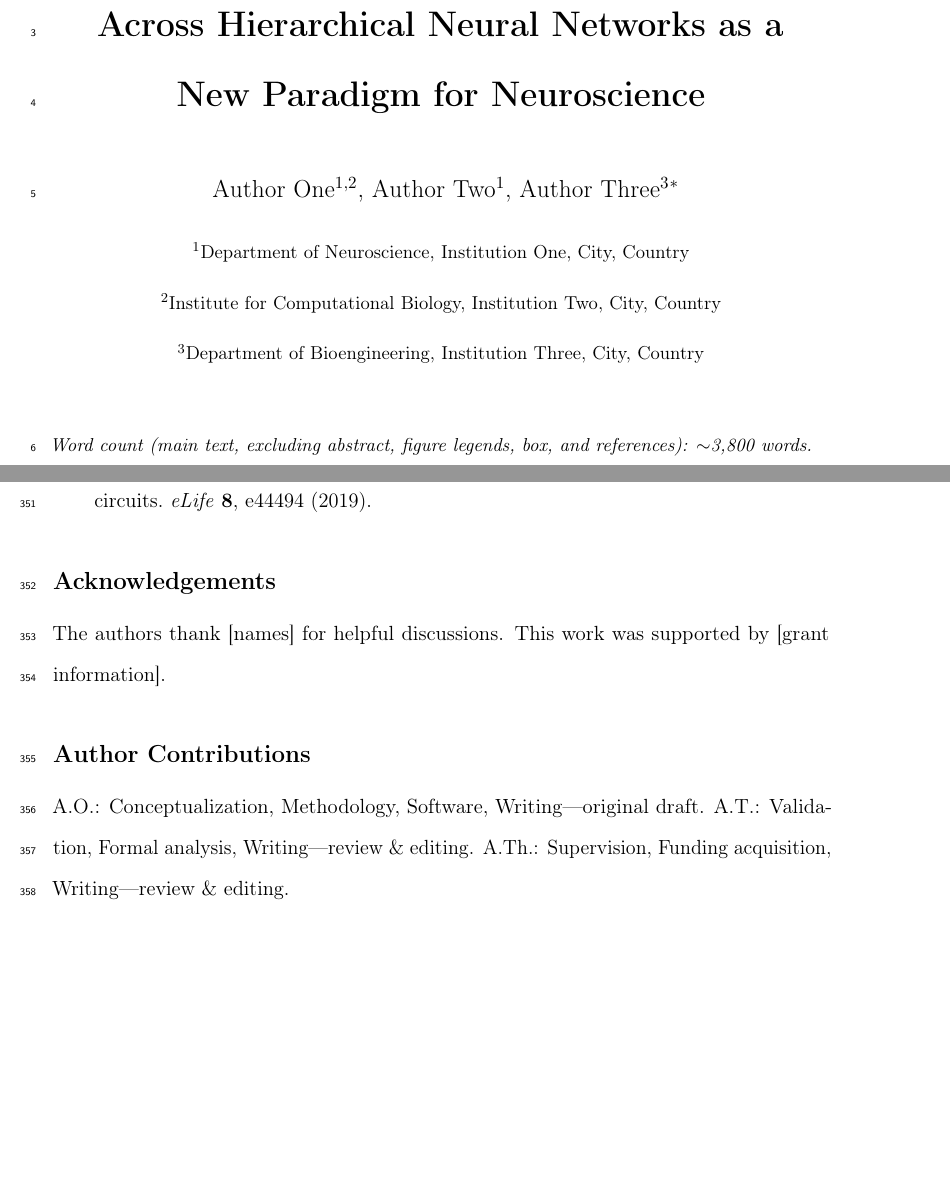
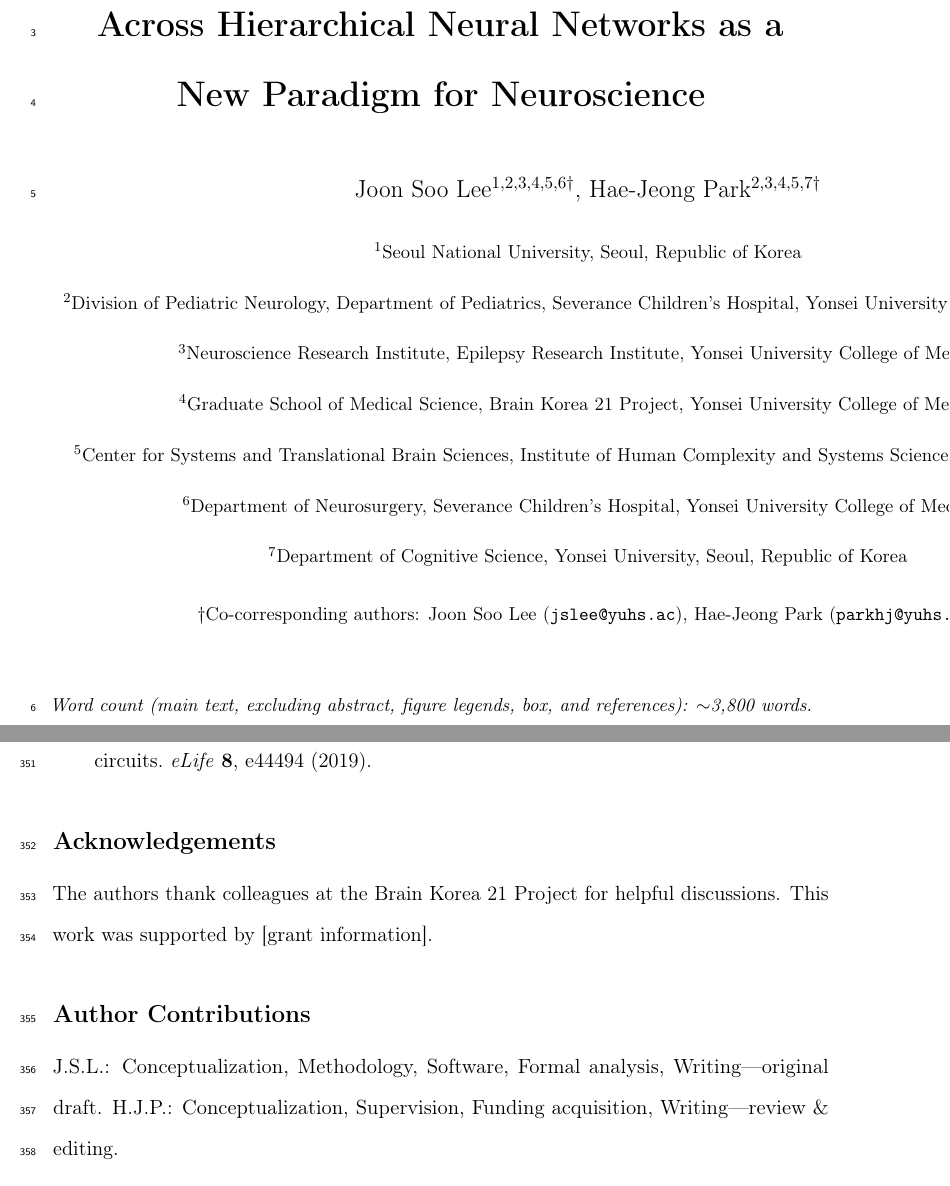
Before and after one commit to psalmhim/vzebra, a LaTeX paper (perspective_virtual_lab.tex): two parts of pages 1 and 26 of 26 before the commit and two parts of pages 1 and 27 of 27 after it, joined at a grey line, cut so that both start at the same text, the shorter picture padded with empty space. Compiled offline with pdfLaTeX.

Commit message:
feat: fill author/affiliation block in perspective paper (Lee & Park, Yonsei)

```diff
--- a/perspective_virtual_lab.tex
+++ b/perspective_virtual_lab.tex
@@ -91,14 +91,24 @@
 }
 
 \author{%
-  Author One$^{1,2}$,
-  Author Two$^{1}$,
-  Author Three$^{3}$%
-  \thanks{Correspondence: corresponding@institution.edu}
+  Joon Soo Lee$^{1,2,3,4,5,6\dagger}$,
+  Hae-Jeong Park$^{2,3,4,5,7\dagger}$%
   \\[6pt]
-  \small$^{1}$Department of Neuroscience, Institution One, City, Country\\
-  \small$^{2}$Institute for Computational Biology, Institution Two, City, Country\\
-  \small$^{3}$Department of Bioengineering, Institution Three, City, Country
+  \small$^{1}$Seoul National University, Seoul, Republic of Korea\\
+  \small$^{2}$Division of Pediatric Neurology, Department of Pediatrics,
+  Severance Children's Hospital, Yonsei University College of Medicine\\
+  \small$^{3}$Neuroscience Research Institute, Epilepsy Research Institute,
+  Yonsei University College of Medicine\\
+  \small$^{4}$Graduate School of Medical Science, Brain Korea 21 Project,
+  Yonsei University College of Medicine\\
+  \small$^{5}$Center for Systems and Translational Brain Sciences,
+  Institute of Human Complexity and Systems Science, Yonsei University\\
+  \small$^{6}$Department of Neurosurgery, Severance Children's Hospital,
+  Yonsei University College of Medicine\\
+  \small$^{7}$Department of Cognitive Science, Yonsei University, Seoul, Republic of Korea\\[4pt]
+  \small$\dagger$Co-corresponding authors:
+  Joon Soo Lee (\texttt{jslee@yuhs.ac}),
+  Hae-Jeong Park (\texttt{parkhj@yuhs.ac})%
 }
 
 \date{}  % suppress date
@@ -927,16 +937,17 @@ NetPyNE, a tool for data-driven multiscale modelling of brain circuits.
 %  ACKNOWLEDGEMENTS  (fill before submission)
 % ─────────────────────────────────────────────────────────
 \section*{Acknowledgements}
-The authors thank [names] for helpful discussions.
+The authors thank colleagues at the Brain Korea 21 Project for helpful discussions.
 This work was supported by [grant information].
 
 % ─────────────────────────────────────────────────────────
 %  AUTHOR CONTRIBUTIONS  (CRediT taxonomy)
 % ─────────────────────────────────────────────────────────
 \section*{Author Contributions}
-A.O.: Conceptualization, Methodology, Software, Writing---original draft.
-A.T.: Validation, Formal analysis, Writing---review \& editing.
-A.Th.: Supervision, Funding acquisition, Writing---review \& editing.
+J.S.L.: Conceptualization, Methodology, Software, Formal analysis,
+Writing---original draft.
+H.J.P.: Conceptualization, Supervision, Funding acquisition,
+Writing---review \& editing.
 
 % ─────────────────────────────────────────────────────────
 %  COMPETING INTERESTS
```
Also changed, not shown: perspective_virtual_lab.pdf.
